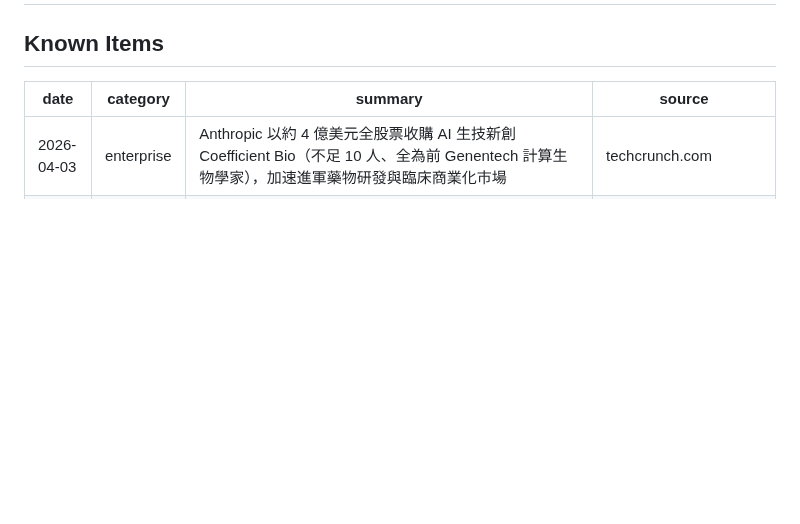
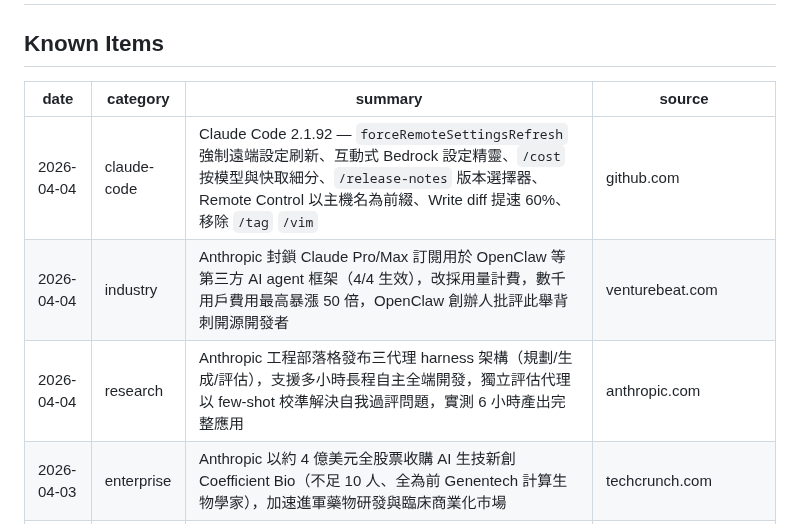
Before and after one commit to Clementtang/claude-pulse, a Markdown page: claude_pulse_log.md, the part around the change. GitHub-like rendering; blank space fills up the shorter version.

Commit message:
pulse: add 3 items 2026-04-05
https://claude.ai/code/session_01UZM8vYW6GTpGwysXgu95pY

```diff
--- a/claude_pulse_log.md
+++ b/claude_pulse_log.md
@@ -10,6 +10,9 @@ type: reference
 
 | date       | category    | summary                                                                                                                                                                               | source                |
 | ---------- | ----------- | ------------------------------------------------------------------------------------------------------------------------------------------------------------------------------------- | --------------------- |
+| 2026-04-04 | claude-code | Claude Code 2.1.92 — `forceRemoteSettingsRefresh` 強制遠端設定刷新、互動式 Bedrock 設定精靈、`/cost` 按模型與快取細分、`/release-notes` 版本選擇器、Remote Control 以主機名為前綴、Write diff 提速 60%、移除 `/tag` `/vim` | github.com            |
+| 2026-04-04 | industry    | Anthropic 封鎖 Claude Pro/Max 訂閱用於 OpenClaw 等第三方 AI agent 框架（4/4 生效），改採用量計費，數千用戶費用最高暴漲 50 倍，OpenClaw 創辦人批評此舉背刺開源開發者                    | venturebeat.com       |
+| 2026-04-04 | research    | Anthropic 工程部落格發布三代理 harness 架構（規劃/生成/評估），支援多小時長程自主全端開發，獨立評估代理以 few-shot 校準解決自我過評問題，實測 6 小時產出完整應用                        | anthropic.com         |
 | 2026-04-03 | enterprise  | Anthropic 以約 4 億美元全股票收購 AI 生技新創 Coefficient Bio（不足 10 人、全為前 Genentech 計算生物學家），加速進軍藥物研發與臨床商業化市場                                         | techcrunch.com        |
 | 2026-04-03 | industry    | Anthropic 成立政治行動委員會 AnthroPAC，計畫跨黨派捐款影響 AI 法規，資金來自員工自願捐獻（上限 5,000 美元）                                                                         | techcrunch.com        |
 | 2026-04-03 | research    | Anthropic 洩漏部落格揭示即將發布的 Mythos 模型可高速利用資安漏洞，現正讓特定機構提前測試以協助強化防禦                                                                               | krdo.com              |
```
